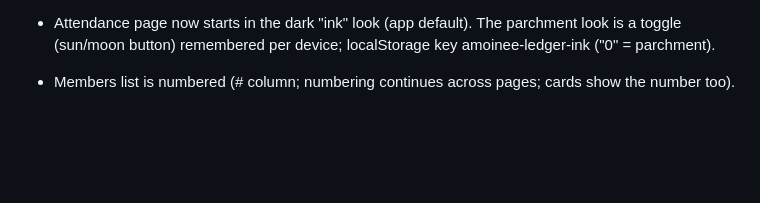
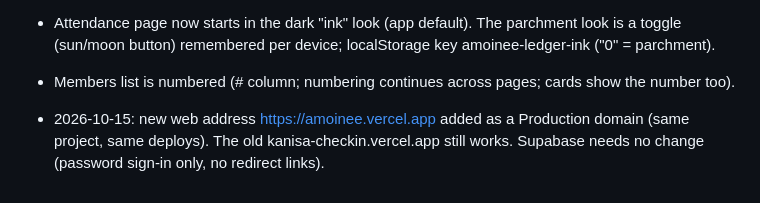
Before and after one commit to morcosfady/kanisa-checkin, a Markdown page: docs/HANDOFF.md, the part around the change. Rendered like a GitHub page; blank space fills up the shorter version.

Commit message:
Handoff: amoinee.vercel.app domain
Co-Authored-By: Claude Sonnet 5.5 <noreply@anthropic.com>

```diff
--- a/docs/HANDOFF.md
+++ b/docs/HANDOFF.md
@@ -200,3 +200,5 @@ What it is: new admin tab `/attendance` (after Today). Parchment-ledger look (sc
 - Attendance page now starts in the dark "ink" look (app default). The parchment look is a toggle (sun/moon button) remembered per device; localStorage key amoinee-ledger-ink ("0" = parchment).
 
 - Members list is numbered (# column; numbering continues across pages; cards show the number too).
+
+- 2026-10-15: new web address https://amoinee.vercel.app added as a Production domain (same project, same deploys). The old kanisa-checkin.vercel.app still works. Supabase needs no change (password sign-in only, no redirect links).
```
